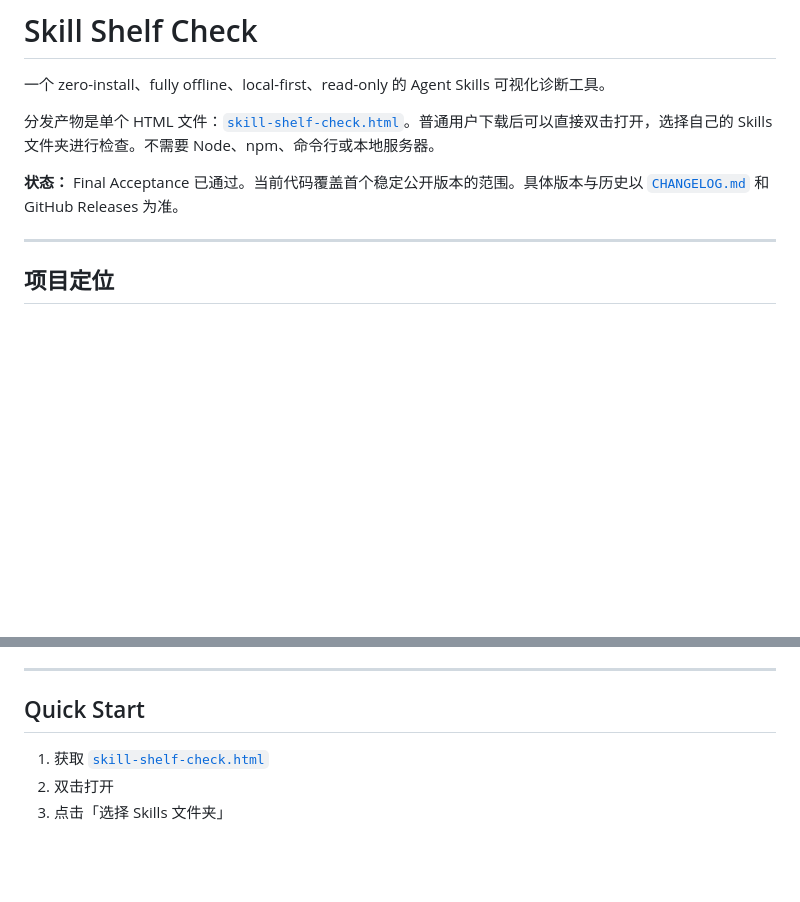
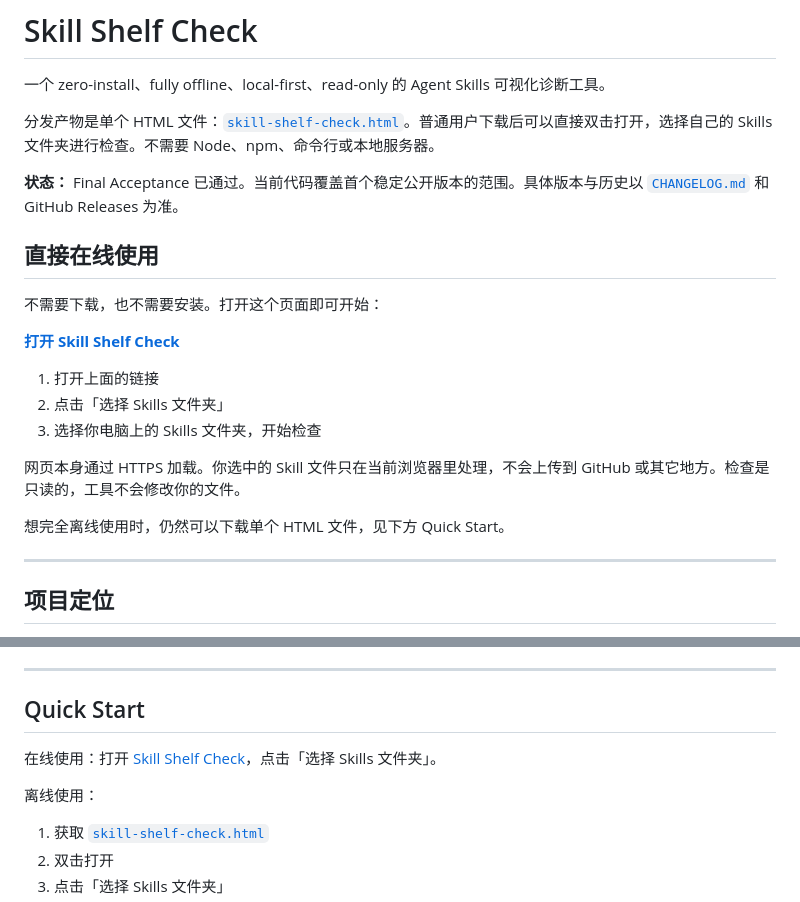
Before and after one commit to Lucian1u/skill-shelf-check, a Markdown page: README.md, 2 parts joined by grey strips. GitHub-like rendering; blank space fills up the shorter version.

Commit message:
Add public web app entry

```diff
--- a/README.md
+++ b/README.md
@@ -5,6 +5,20 @@
 分发产物是单个 HTML 文件：[`skill-shelf-check.html`](skill-shelf-check.html)。普通用户下载后可以直接双击打开，选择自己的 Skills 文件夹进行检查。不需要 Node、npm、命令行或本地服务器。
 
 **状态：** Final Acceptance 已通过。当前代码覆盖首个稳定公开版本的范围。具体版本与历史以 [`CHANGELOG.md`](CHANGELOG.md) 和 GitHub Releases 为准。
+
+## 直接在线使用
+
+不需要下载，也不需要安装。打开这个页面即可开始：
+
+**[打开 Skill Shelf Check](https://lucian1u.github.io/skill-shelf-check/)**
+
+1. 打开上面的链接
+2. 点击「选择 Skills 文件夹」
+3. 选择你电脑上的 Skills 文件夹，开始检查
+
+网页本身通过 HTTPS 加载。你选中的 Skill 文件只在当前浏览器里处理，不会上传到 GitHub 或其它地方。检查是只读的，工具不会修改你的文件。
+
+想完全离线使用时，仍然可以下载单个 HTML 文件，见下方 Quick Start。
 
 ---
 
@@ -62,6 +76,10 @@ Similar description 不是 AI 语义相似。完整规则见 [`docs/DECISIONS.md
 ---
 
 ## Quick Start
+
+在线使用：打开 [Skill Shelf Check](https://lucian1u.github.io/skill-shelf-check/)，点击「选择 Skills 文件夹」。
+
+离线使用：
 
 1. 获取 [`skill-shelf-check.html`](skill-shelf-check.html)
 2. 双击打开
```
